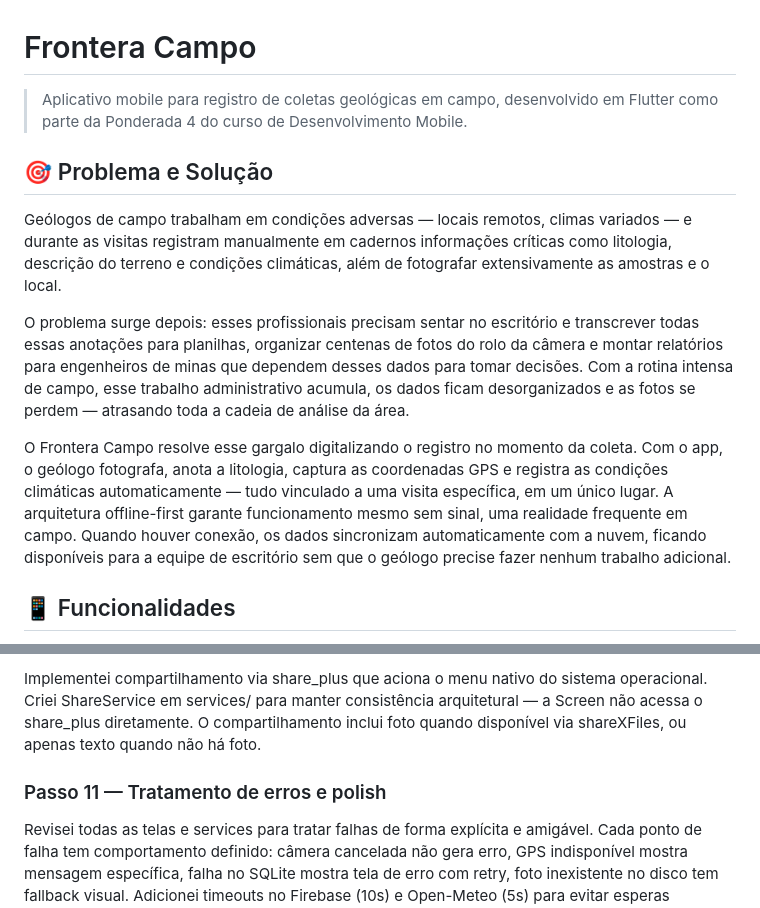
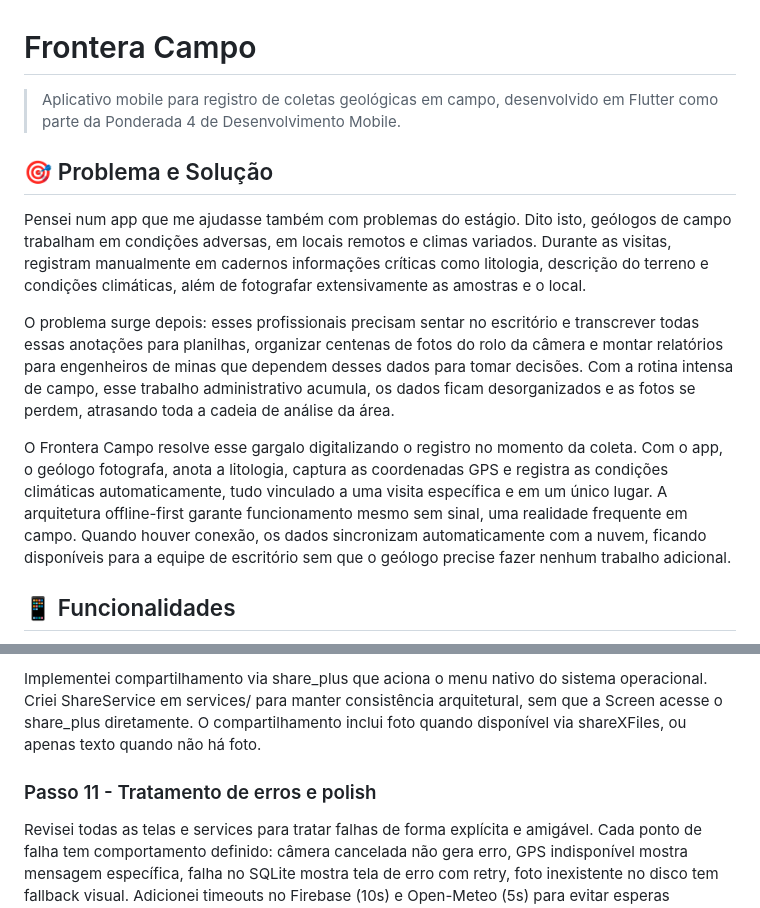
Before and after one commit to LauraRodrigues31/ponderada_4, a Markdown page: README.md, 2 parts joined by grey strips. GitHub-like rendering.

```diff
--- a/README.md
+++ b/README.md
@@ -1,14 +1,14 @@
 # Frontera Campo
 
-> Aplicativo mobile para registro de coletas geológicas em campo, desenvolvido em Flutter como parte da Ponderada 4 do curso de Desenvolvimento Mobile.
+> Aplicativo mobile para registro de coletas geológicas em campo, desenvolvido em Flutter como parte da Ponderada 4 de Desenvolvimento Mobile.
 
 ## 🎯 Problema e Solução
 
-Geólogos de campo trabalham em condições adversas — locais remotos, climas variados — e durante as visitas registram manualmente em cadernos informações críticas como litologia, descrição do terreno e condições climáticas, além de fotografar extensivamente as amostras e o local.
+Pensei num app que me ajudasse também com problemas do estágio. Dito isto, geólogos de campo trabalham em condições adversas, em locais remotos e climas variados. Durante as visitas, registram manualmente em cadernos informações críticas como litologia, descrição do terreno e condições climáticas, além de fotografar extensivamente as amostras e o local.
 
-O problema surge depois: esses profissionais precisam sentar no escritório e transcrever todas essas anotações para planilhas, organizar centenas de fotos do rolo da câmera e montar relatórios para engenheiros de minas que dependem desses dados para tomar decisões. Com a rotina intensa de campo, esse trabalho administrativo acumula, os dados ficam desorganizados e as fotos se perdem — atrasando toda a cadeia de análise da área.
+O problema surge depois: esses profissionais precisam sentar no escritório e transcrever todas essas anotações para planilhas, organizar centenas de fotos do rolo da câmera e montar relatórios para engenheiros de minas que dependem desses dados para tomar decisões. Com a rotina intensa de campo, esse trabalho administrativo acumula, os dados ficam desorganizados e as fotos se perdem, atrasando toda a cadeia de análise da área.
 
-O Frontera Campo resolve esse gargalo digitalizando o registro no momento da coleta. Com o app, o geólogo fotografa, anota a litologia, captura as coordenadas GPS e registra as condições climáticas automaticamente — tudo vinculado a uma visita específica, em um único lugar. A arquitetura offline-first garante funcionamento mesmo sem sinal, uma realidade frequente em campo. Quando houver conexão, os dados sincronizam automaticamente com a nuvem, ficando disponíveis para a equipe de escritório sem que o geólogo precise fazer nenhum trabalho adicional.
+O Frontera Campo resolve esse gargalo digitalizando o registro no momento da coleta. Com o app, o geólogo fotografa, anota a litologia, captura as coordenadas GPS e registra as condições climáticas automaticamente, tudo vinculado a uma visita específica e em um único lugar. A arquitetura offline-first garante funcionamento mesmo sem sinal, uma realidade frequente em campo. Quando houver conexão, os dados sincronizam automaticamente com a nuvem, ficando disponíveis para a equipe de escritório sem que o geólogo precise fazer nenhum trabalho adicional.
 
 ## 📱 Funcionalidades
 
@@ -130,6 +130,6 @@ Implementei notificação local disparada pelo ColetaService após confirmação
 
-Implementei compartilhamento via share_plus que aciona o menu nativo do sistema operacional. Criei ShareService em services/ para manter consistência arquitetural — a Screen não acessa o share_plus diretamente. O compartilhamento inclui foto quando disponível via shareXFiles, ou apenas texto quando não há foto.
+Implementei compartilhamento via share_plus que aciona o menu nativo do sistema operacional. Criei ShareService em services/ para manter consistência arquitetural, sem que a Screen acesse o share_plus diretamente. O compartilhamento inclui foto quando disponível via shareXFiles, ou apenas texto quando não há foto.
 
-### Passo 11 — Tratamento de erros e polish
+### Passo 11 - Tratamento de erros e polish
 
 Revisei todas as telas e services para tratar falhas de forma explícita e amigável. Cada ponto de falha tem comportamento definido: câmera cancelada não gera erro, GPS indisponível mostra mensagem específica, falha no SQLite mostra tela de erro com retry, foto inexistente no disco tem fallback visual. Adicionei timeouts no Firebase (10s) e Open-Meteo (5s) para evitar esperas indefinidas. Botão de salvar desabilitado durante operação para evitar duplo envio.
```
Also changed, not shown: other parts of README.md (+18 -18 lines).
